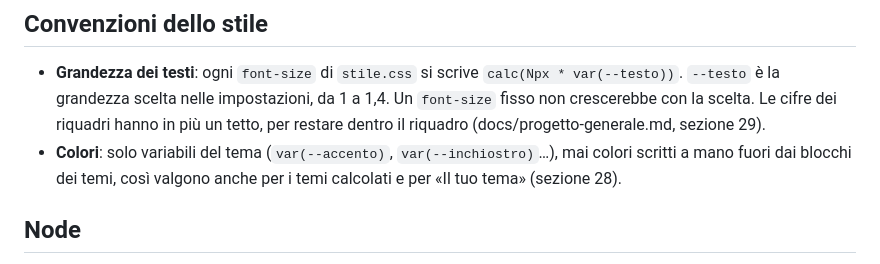
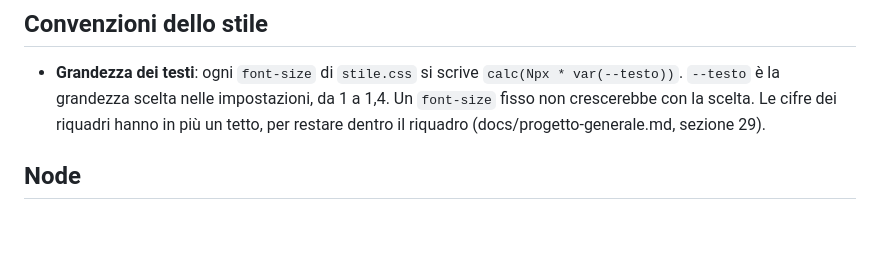
Before and after one commit to alessandrosallam-sys/occhio-alla-rata, a Markdown page: CLAUDE.md, the part around the change. GitHub-like rendering; blank space fills up the shorter version.

Commit message:
CLAUDE.md: tolta una convenzione sui colori che non era stata chiesta
Nel codice ci sono colori fissi voluti (per esempio i robottini nuovi): la regola
era scritta da Claude e non rispecchiava il progetto. Resta quella sulla grandezza
dei testi.

Co-Authored-By: Claude Opus 5.5 <noreply@anthropic.com>

```diff
--- a/CLAUDE.md
+++ b/CLAUDE.md
@@ -28,8 +28,6 @@ Il repository è https://github.com/alessandrosallam-sys/occhio-alla-rata (ramo
 ## Convenzioni dello stile
 
 - **Grandezza dei testi**: ogni `font-size` di `stile.css` si scrive `calc(Npx * var(--testo))`. `--testo` è la grandezza scelta nelle impostazioni, da 1 a 1,4. Un `font-size` fisso non crescerebbe con la scelta. Le cifre dei riquadri hanno in più un tetto, per restare dentro il riquadro (docs/progetto-generale.md, sezione 29).
-- **Colori**: solo variabili del tema (`var(--accento)`, `var(--inchiostro)`…), mai colori scritti a mano fuori dai blocchi dei temi, così valgono anche per i temi calcolati e per «Il tuo tema» (sezione 28).
-
 ## Node
 
 Serve solo agli script (`crea-precaricati.js`, `dati-euribor/scarica.js`) e alle prove, non alla pagina. Ci vuole la versione 22 o successiva (WebSocket integrato). Cercalo in quest'ordine: `node` nel PATH; `..\runtime\node.exe`, una copia portatile nella cartella che contiene il repository. Se non c'è, dillo all'autore: non installarlo di tua iniziativa.
```
